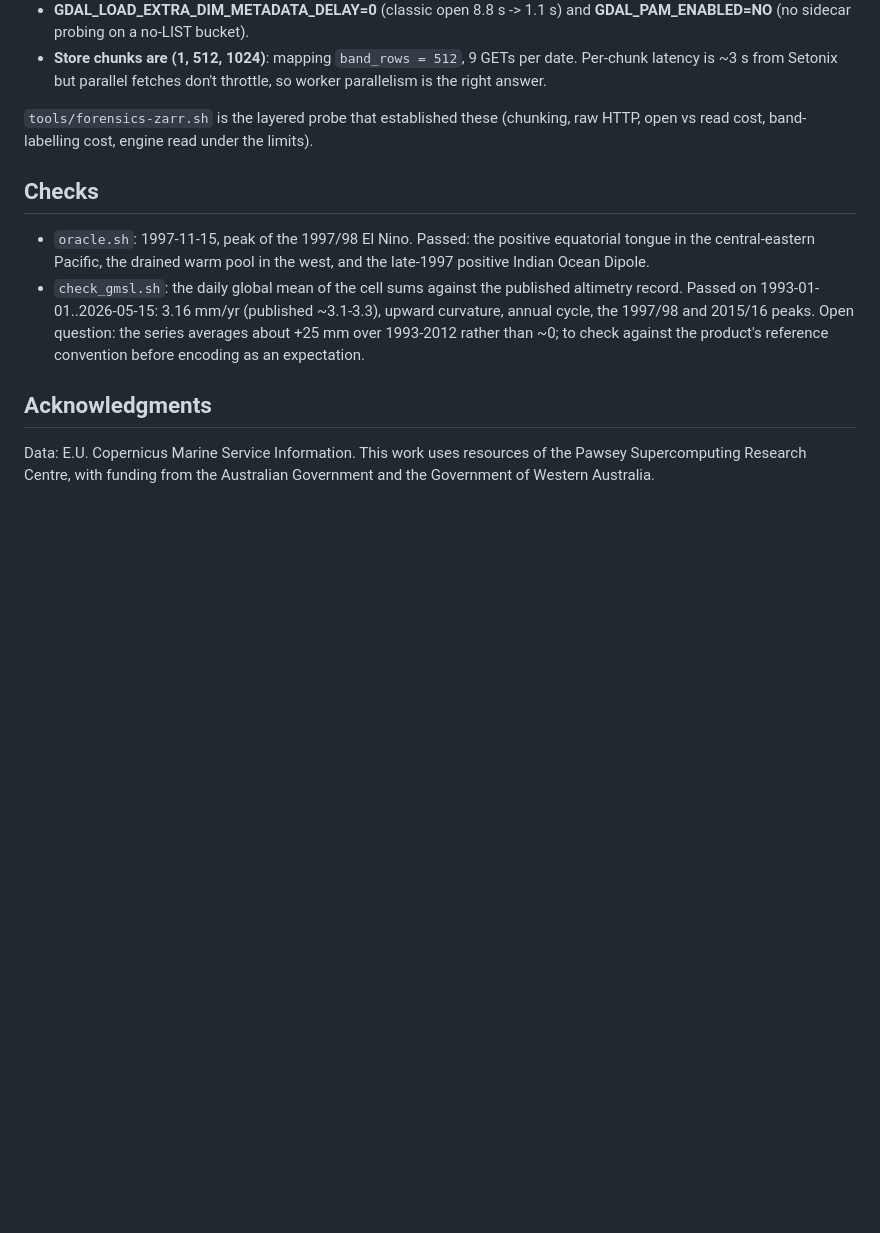
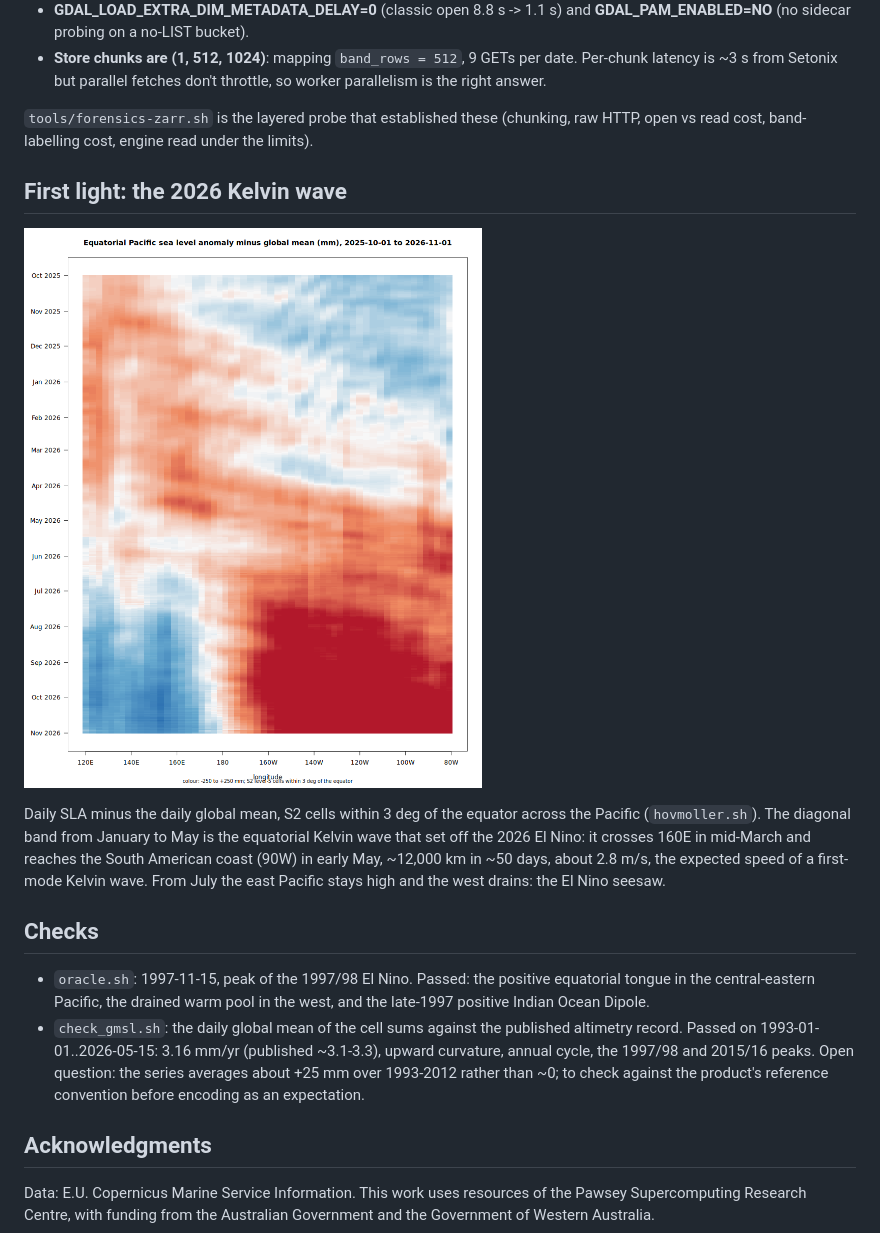
Before and after one commit to mdsumner/trend.sla, a Markdown page: README.md, the part around the change. Rendered like a GitHub page; pictures changed too: docs/kelvin-hovmoller.png (added); blank space fills up the shorter version.

Commit message:
first light: the 2026 Kelvin wave Hovmoller, on the Method page and README
The plot the deployment set out to make. Equatorial Pacific SLA minus
the daily global mean, Oct 2025 to Nov 2026: the Kelvin wave crosses
160E in mid-March and reaches 90W in early May (~2.8 m/s, first-mode
Kelvin wave speed), then the El Nino seesaw from July.

Co-Authored-By: Claude Opus 5.5 <noreply@anthropic.com>
Claude-Session: https://claude.ai/code/session_0192dreZhezBGPvHZAvfp6L7

```diff
--- a/README.md
+++ b/README.md
@@ -69,6 +69,18 @@ registry, catalog, `manifest.json`). Public read:
 (chunking, raw HTTP, open vs read cost, band-labelling cost, engine
 read under the limits).
 
+## First light: the 2026 Kelvin wave
+
+![Equatorial Pacific sea level anomaly minus global mean, Oct 2025 to Nov 2026](docs/kelvin-hovmoller.png)
+
+Daily SLA minus the daily global mean, S2 cells within 3 deg of the
+equator across the Pacific (`hovmoller.sh`). The diagonal band from
+January to May is the equatorial Kelvin wave that set off the 2026
+El Nino: it crosses 160E in mid-March and reaches the South American
+coast (90W) in early May, ~12,000 km in ~50 days, about 2.8 m/s, the
+expected speed of a first-mode Kelvin wave. From July the east
+Pacific stays high and the west drains: the El Nino seesaw.
+
 ## Checks
 
 - `oracle.sh`: 1997-11-15, peak of the 1997/98 El Nino. Passed: the
```
Also changed, not shown: 1 other file.
